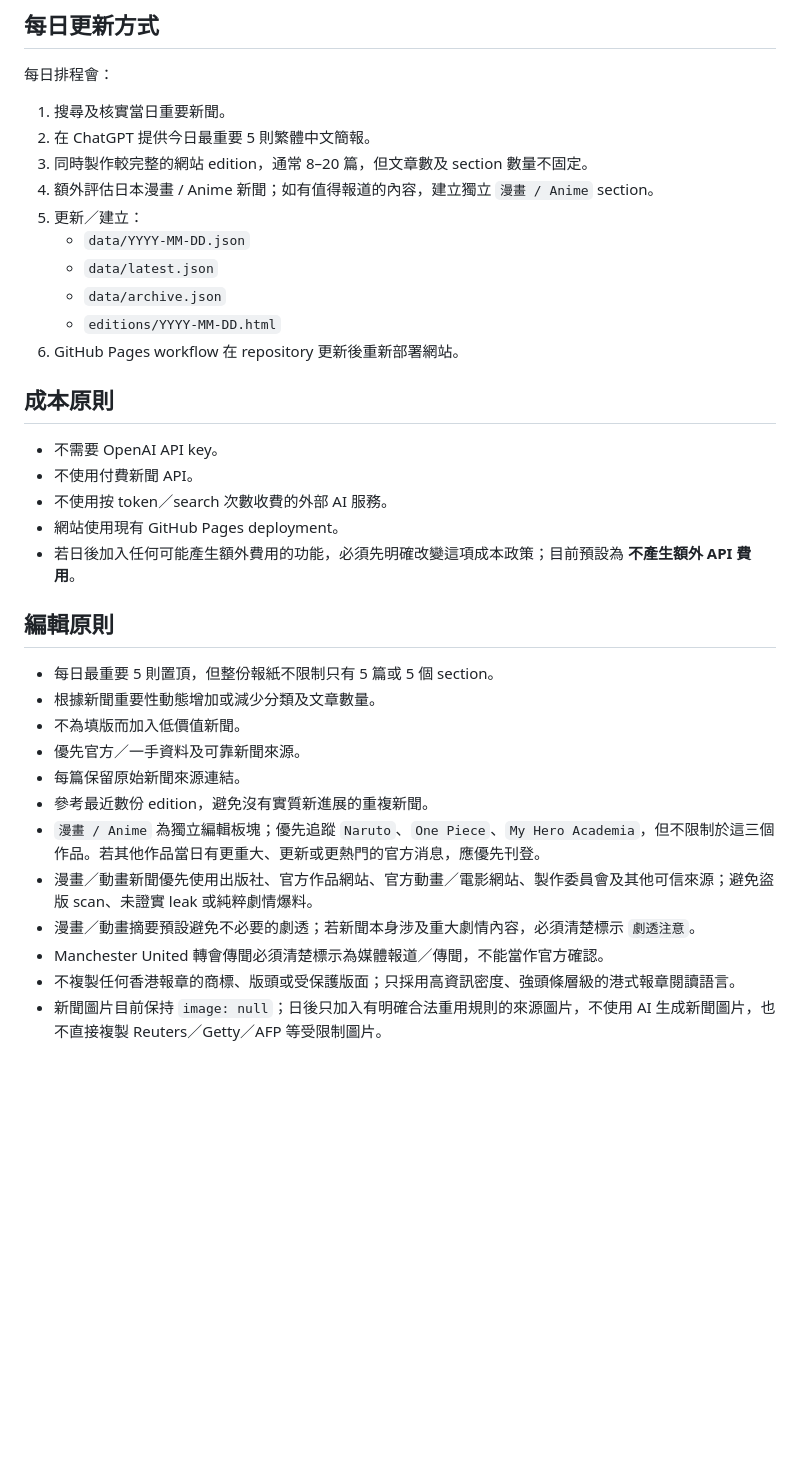
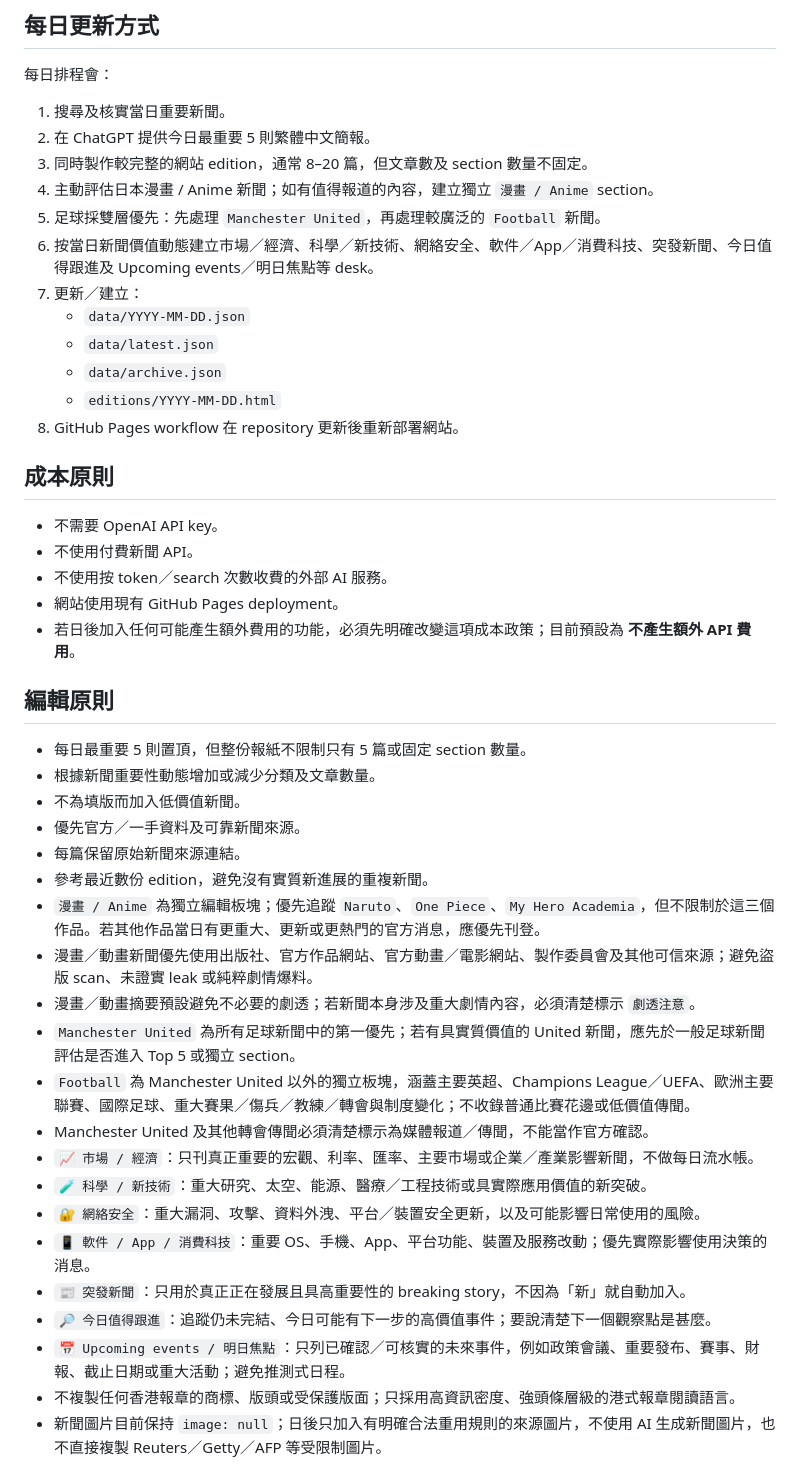
Before and after one commit to kanuli/daily-brief-newspaper, a Markdown page: README.md, the part around one of its changes. Drawn GitHub-style; blank space fills up the shorter version.

Commit message:
Document expanded news desks and football priority

```diff
--- a/README.md
+++ b/README.md
@@ -28,13 +38,15 @@ Phase 2 採用 **零額外 API 收費架構**：不需要 `OPENAI_API_KEY`，不
 1. 搜尋及核實當日重要新聞。
 2. 在 ChatGPT 提供今日最重要 5 則繁體中文簡報。
 3. 同時製作較完整的網站 edition，通常 8–20 篇，但文章數及 section 數量不固定。
-4. 額外評估日本漫畫 / Anime 新聞；如有值得報道的內容，建立獨立 `漫畫 / Anime` section。
-5. 更新／建立：
+4. 主動評估日本漫畫 / Anime 新聞；如有值得報道的內容，建立獨立 `漫畫 / Anime` section。
+5. 足球採雙層優先：先處理 `Manchester United`，再處理較廣泛的 `Football` 新聞。
+6. 按當日新聞價值動態建立市場／經濟、科學／新技術、網絡安全、軟件／App／消費科技、突發新聞、今日值得跟進及 Upcoming events／明日焦點等 desk。
+7. 更新／建立：
    - `data/YYYY-MM-DD.json`
    - `data/latest.json`
    - `data/archive.json`
    - `editions/YYYY-MM-DD.html`
-6. GitHub Pages workflow 在 repository 更新後重新部署網站。
+8. GitHub Pages workflow 在 repository 更新後重新部署網站。
 
 ## 成本原則
 
@@ -46,7 +58,7 @@ Phase 2 採用 **零額外 API 收費架構**：不需要 `OPENAI_API_KEY`，不
 
 ## 編輯原則
 
-- 每日最重要 5 則置頂，但整份報紙不限制只有 5 篇或 5 個 section。
+- 每日最重要 5 則置頂，但整份報紙不限制只有 5 篇或固定 section 數量。
 - 根據新聞重要性動態增加或減少分類及文章數量。
 - 不為填版而加入低價值新聞。
 - 優先官方／一手資料及可靠新聞來源。
@@ -55,7 +67,16 @@ Phase 2 採用 **零額外 API 收費架構**：不需要 `OPENAI_API_KEY`，不
 - `漫畫 / Anime` 為獨立編輯板塊；優先追蹤 `Naruto`、`One Piece`、`My Hero Academia`，但不限制於這三個作品。若其他作品當日有更重大、更新或更熱門的官方消息，應優先刊登。
 - 漫畫／動畫新聞優先使用出版社、官方作品網站、官方動畫／電影網站、製作委員會及其他可信來源；避免盜版 scan、未證實 leak 或純粹劇情爆料。
 - 漫畫／動畫摘要預設避免不必要的劇透；若新聞本身涉及重大劇情內容，必須清楚標示 `劇透注意`。
-- Manchester United 轉會傳聞必須清楚標示為媒體報道／傳聞，不能當作官方確認。
+- `Manchester United` 為所有足球新聞中的第一優先；若有具實質價值的 United 新聞，應先於一般足球新聞評估是否進入 Top 5 或獨立 section。
+- `Football` 為 Manchester United 以外的獨立板塊，涵蓋主要英超、Champions League／UEFA、歐洲主要聯賽、國際足球、重大賽果／傷兵／教練／轉會與制度變化；不收錄普通比賽花邊或低價值傳聞。
+- Manchester United 及其他轉會傳聞必須清楚標示為媒體報道／傳聞，不能當作官方確認。
+- `📈 市場 / 經濟`：只刊真正重要的宏觀、利率、匯率、主要市場或企業／產業影響新聞，不做每日流水帳。
+- `🧪 科學 / 新技術`：重大研究、太空、能源、醫療／工程技術或具實際應用價值的新突破。
+- `🔐 網絡安全`：重大漏洞、攻擊、資料外洩、平台／裝置安全更新，以及可能影響日常使用的風險。
+- `📱 軟件 / App / 消費科技`：重要 OS、手機、App、平台功能、裝置及服務改動；優先實際影響使用決策的消息。
+- `📰 突發新聞`：只用於真正正在發展且具高重要性的 breaking story，不因為「新」就自動加入。
+- `🔎 今日值得跟進`：追蹤仍未完結、今日可能有下一步的高價值事件；要說清楚下一個觀察點是甚麼。
+- `📅 Upcoming events / 明日焦點`：只列已確認／可核實的未來事件，例如政策會議、重要發布、賽事、財報、截止日期或重大活動；避免推測式日程。
 - 不複製任何香港報章的商標、版頭或受保護版面；只採用高資訊密度、強頭條層級的港式報章閱讀語言。
 - 新聞圖片目前保持 `image: null`；日後只加入有明確合法重用規則的來源圖片，不使用 AI 生成新聞圖片，也不直接複製 Reuters／Getty／AFP 等受限制圖片。
 
```
Also changed, not shown: other parts of README.md (+10 -0 lines).
